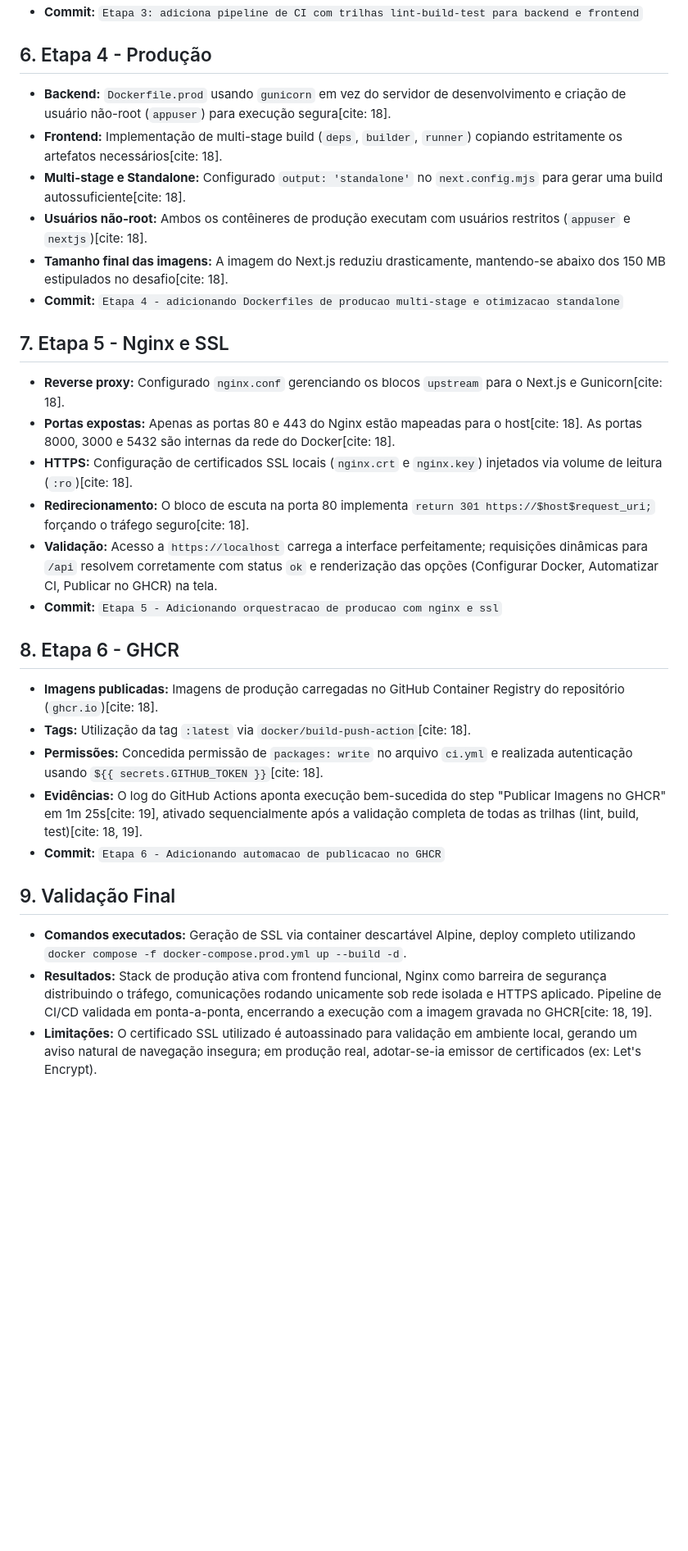
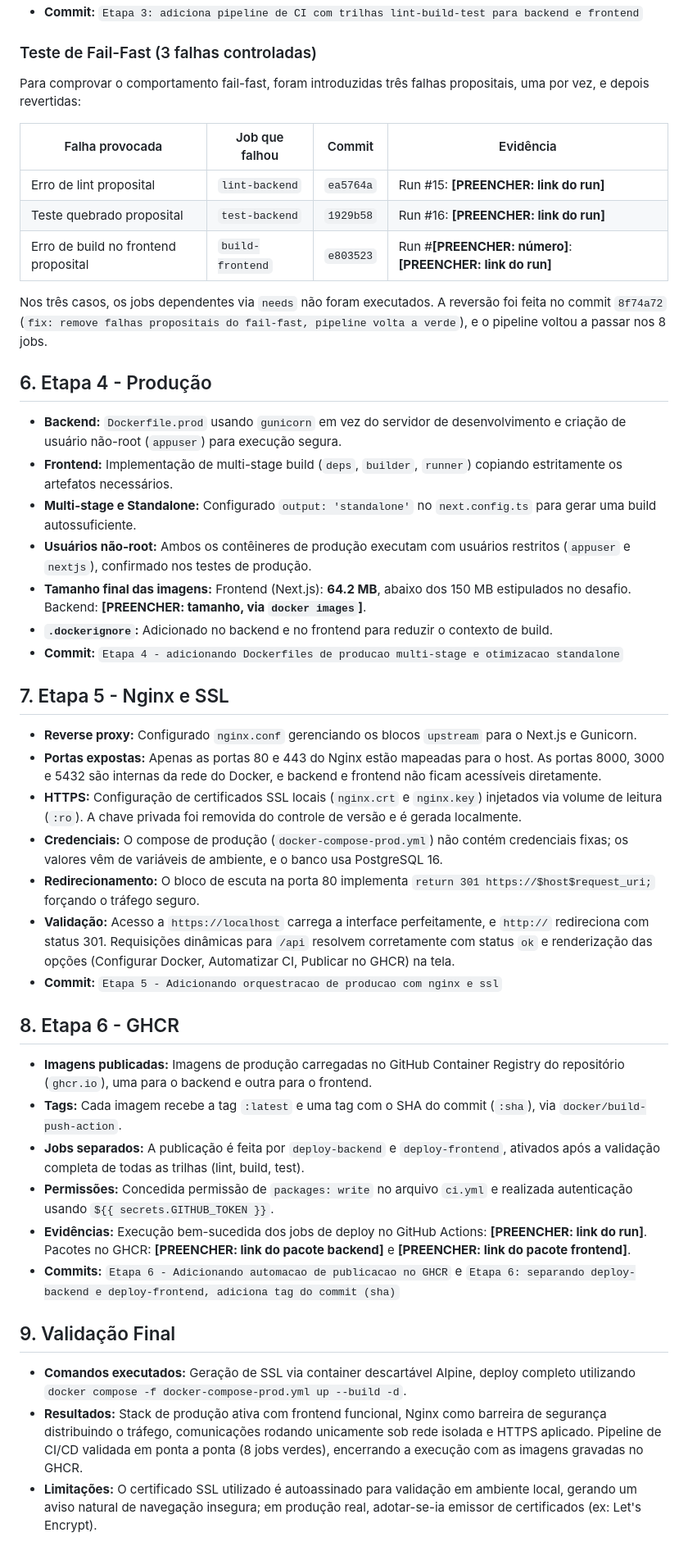
Before and after one commit to AI-Lab-UnB/maker_foudation26.2, a Markdown page: Luis_251012350/Semana 5/documentacao.md, the part around one of its changes. Shown at 82% size. Rendered like a GitHub page; blank space fills up the shorter version.

Commit message:
Semana 5 - atualizando documentacao com evidencias e correcoes

```diff
--- a/Luis_251012350/Semana 5/documentacao.md
+++ b/Luis_251012350/Semana 5/documentacao.md
@@ -37,31 +40,45 @@
 - **Commit:** `Etapa 3: adiciona pipeline de CI com trilhas lint-build-test para backend e frontend`
 
+### Teste de Fail-Fast (3 falhas controladas)
+Para comprovar o comportamento fail-fast, foram introduzidas três falhas propositais, uma por vez, e depois revertidas:
+
+| Falha provocada | Job que falhou | Commit | Evidência |
+|---|---|---|---|
+| Erro de lint proposital | `lint-backend` | `ea5764a` | Run #15: **[PREENCHER: link do run]** |
+| Teste quebrado proposital | `test-backend` | `1929b58` | Run #16: **[PREENCHER: link do run]** |
+| Erro de build no frontend proposital | `build-frontend` | `e803523` | Run #**[PREENCHER: número]**: **[PREENCHER: link do run]** |
+
+Nos três casos, os jobs dependentes via `needs` não foram executados. A reversão foi feita no commit `8f74a72` (`fix: remove falhas propositais do fail-fast, pipeline volta a verde`), e o pipeline voltou a passar nos 8 jobs.
+
 ## 6. Etapa 4 - Produção
-- **Backend:** `Dockerfile.prod` usando `gunicorn` em vez do servidor de desenvolvimento e criação de usuário não-root (`appuser`) para execução segura[cite: 18].
-- **Frontend:** Implementação de multi-stage build (`deps`, `builder`, `runner`) copiando estritamente os artefatos necessários[cite: 18].
-- **Multi-stage e Standalone:** Configurado `output: 'standalone'` no `next.config.mjs` para gerar uma build autossuficiente[cite: 18].
-- **Usuários não-root:** Ambos os contêineres de produção executam com usuários restritos (`appuser` e `nextjs`)[cite: 18].
-- **Tamanho final das imagens:** A imagem do Next.js reduziu drasticamente, mantendo-se abaixo dos 150 MB estipulados no desafio[cite: 18].
+- **Backend:** `Dockerfile.prod` usando `gunicorn` em vez do servidor de desenvolvimento e criação de usuário não-root (`appuser`) para execução segura.
+- **Frontend:** Implementação de multi-stage build (`deps`, `builder`, `runner`) copiando estritamente os artefatos necessários.
+- **Multi-stage e Standalone:** Configurado `output: 'standalone'` no `next.config.ts` para gerar uma build autossuficiente.
+- **Usuários não-root:** Ambos os contêineres de produção executam com usuários restritos (`appuser` e `nextjs`), confirmado nos testes de produção.
+- **Tamanho final das imagens:** Frontend (Next.js): **64.2 MB**, abaixo dos 150 MB estipulados no desafio. Backend: **[PREENCHER: tamanho, via `docker images`]**.
+- **`.dockerignore`:** Adicionado no backend e no frontend para reduzir o contexto de build.
 - **Commit:** `Etapa 4 - adicionando Dockerfiles de producao multi-stage e otimizacao standalone`
 
 ## 7. Etapa 5 - Nginx e SSL
-- **Reverse proxy:** Configurado `nginx.conf` gerenciando os blocos `upstream` para o Next.js e Gunicorn[cite: 18].
-- **Portas expostas:** Apenas as portas 80 e 443 do Nginx estão mapeadas para o host[cite: 18]. As portas 8000, 3000 e 5432 são internas da rede do Docker[cite: 18].
-- **HTTPS:** Configuração de certificados SSL locais (`nginx.crt` e `nginx.key`) injetados via volume de leitura (`:ro`)[cite: 18].
-- **Redirecionamento:** O bloco de escuta na porta 80 implementa `return 301 https://$host$request_uri;` forçando o tráfego seguro[cite: 18].
-- **Validação:** Acesso a `https://localhost` carrega a interface perfeitamente; requisições dinâmicas para `/api` resolvem corretamente com status `ok` e renderização das opções (Configurar Docker, Automatizar CI, Publicar no GHCR) na tela.
+- **Reverse proxy:** Configurado `nginx.conf` gerenciando os blocos `upstream` para o Next.js e Gunicorn.
+- **Portas expostas:** Apenas as portas 80 e 443 do Nginx estão mapeadas para o host. As portas 8000, 3000 e 5432 são internas da rede do Docker, e backend e frontend não ficam acessíveis diretamente.
+- **HTTPS:** Configuração de certificados SSL locais (`nginx.crt` e `nginx.key`) injetados via volume de leitura (`:ro`). A chave privada foi removida do controle de versão e é gerada localmente.
+- **Credenciais:** O compose de produção (`docker-compose-prod.yml`) não contém credenciais fixas; os valores vêm de variáveis de ambiente, e o banco usa PostgreSQL 16.
+- **Redirecionamento:** O bloco de escuta na porta 80 implementa `return 301 https://$host$request_uri;` forçando o tráfego seguro.
+- **Validação:** Acesso a `https://localhost` carrega a interface perfeitamente, e `http://` redireciona com status 301. Requisições dinâmicas para `/api` resolvem corretamente com status `ok` e renderização das opções (Configurar Docker, Automatizar CI, Publicar no GHCR) na tela.
 - **Commit:** `Etapa 5 - Adicionando orquestracao de producao com nginx e ssl`
 
 ## 8. Etapa 6 - GHCR
-- **Imagens publicadas:** Imagens de produção carregadas no GitHub Container Registry do repositório (`ghcr.io`)[cite: 18].
-- **Tags:** Utilização da tag `:latest` via `docker/build-push-action`[cite: 18].
-- **Permissões:** Concedida permissão de `packages: write` no arquivo `ci.yml` e realizada autenticação usando `${{ secrets.GITHUB_TOKEN }}`[cite: 18].
-- **Evidências:** O log do GitHub Actions aponta execução bem-sucedida do step "Publicar Imagens no GHCR" em 1m 25s[cite: 19], ativado sequencialmente após a validação completa de todas as trilhas (lint, build, test)[cite: 18, 19].
-- **Commit:** `Etapa 6 - Adicionando automacao de publicacao no GHCR`
+- **Imagens publicadas:** Imagens de produção carregadas no GitHub Container Registry do repositório (`ghcr.io`), uma para o backend e outra para o frontend.
+- **Tags:** Cada imagem recebe a tag `:latest` e uma tag com o SHA do commit (`:sha`), via `docker/build-push-action`.
+- **Jobs separados:** A publicação é feita por `deploy-backend` e `deploy-frontend`, ativados após a validação completa de todas as trilhas (lint, build, test).
+- **Permissões:** Concedida permissão de `packages: write` no arquivo `ci.yml` e realizada autenticação usando `${{ secrets.GITHUB_TOKEN }}`.
+- **Evidências:** Execução bem-sucedida dos jobs de deploy no GitHub Actions: **[PREENCHER: link do run]**. Pacotes no GHCR: **[PREENCHER: link do pacote backend]** e **[PREENCHER: link do pacote frontend]**.
+- **Commits:** `Etapa 6 - Adicionando automacao de publicacao no GHCR` e `Etapa 6: separando deploy-backend e deploy-frontend, adiciona tag do commit (sha)`
 
 ## 9. Validação Final
-- **Comandos executados:** Geração de SSL via container descartável Alpine, deploy completo utilizando `docker compose -f docker-compose.prod.yml up --build -d`.
-- **Resultados:** Stack de produção ativa com frontend funcional, Nginx como barreira de segurança distribuindo o tráfego, comunicações rodando unicamente sob rede isolada e HTTPS aplicado. Pipeline de CI/CD validada em ponta-a-ponta, encerrando a execução com a imagem gravada no GHCR[cite: 18, 19].
+- **Comandos executados:** Geração de SSL via container descartável Alpine, deploy completo utilizando `docker compose -f docker-compose-prod.yml up --build -d`.
+- **Resultados:** Stack de produção ativa com frontend funcional, Nginx como barreira de segurança distribuindo o tráfego, comunicações rodando unicamente sob rede isolada e HTTPS aplicado. Pipeline de CI/CD validada em ponta a ponta (8 jobs verdes), encerrando a execução com as imagens gravadas no GHCR.
 - **Limitações:** O certificado SSL utilizado é autoassinado para validação em ambiente local, gerando um aviso natural de navegação insegura; em produção real, adotar-se-ia emissor de certificados (ex: Let's Encrypt).
 
 ## 10. Histórico Git
```
Also changed, not shown: other parts of Luis_251012350/Semana 5/documentacao.md (+55 -27 lines).
